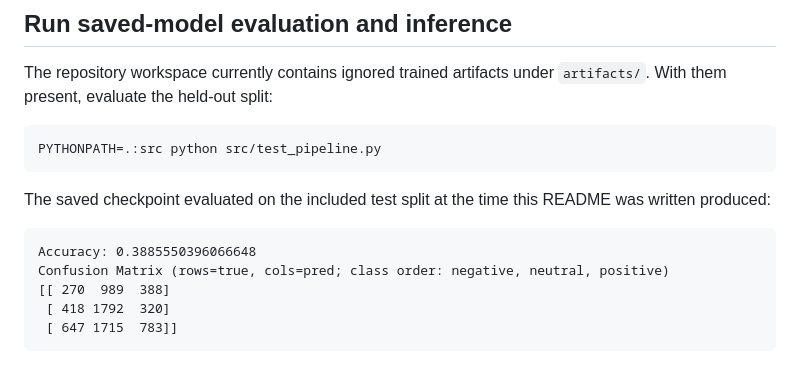
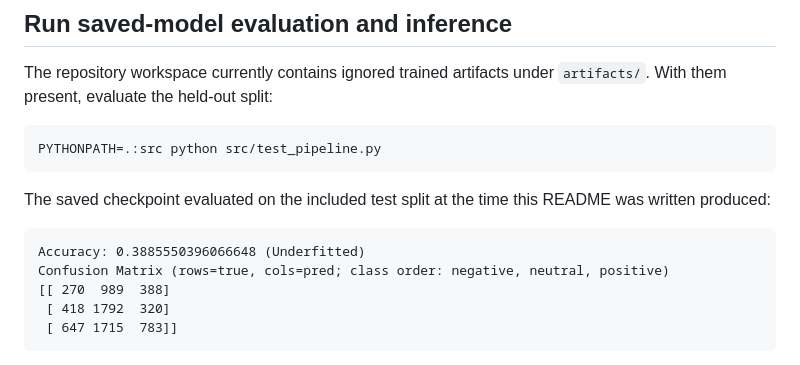
Before and after one commit to mrnishant1/NLP_sentiment_analysis, a Markdown page: README.md, the part around the change. Drawn GitHub-style.

````diff
--- a/README.md
+++ b/README.md
@@ -83,7 +83,7 @@ PYTHONPATH=.:src python src/test_pipeline.py
 The saved checkpoint evaluated on the included test split at the time this README was written produced:
 
 ```text
-Accuracy: 0.3885550396066648
+Accuracy: 0.3885550396066648 (Underfitted)
 Confusion Matrix (rows=true, cols=pred; class order: negative, neutral, positive)
 [[ 270  989  388]
  [ 418 1792  320]
````
